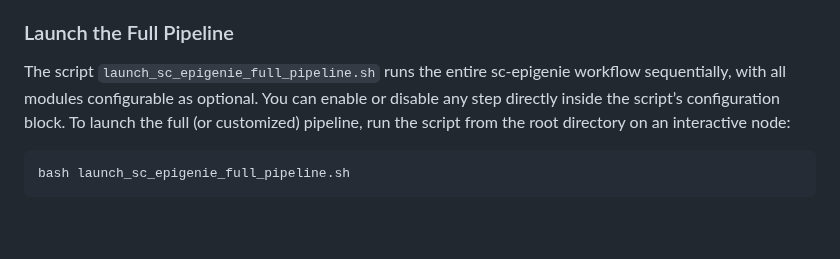
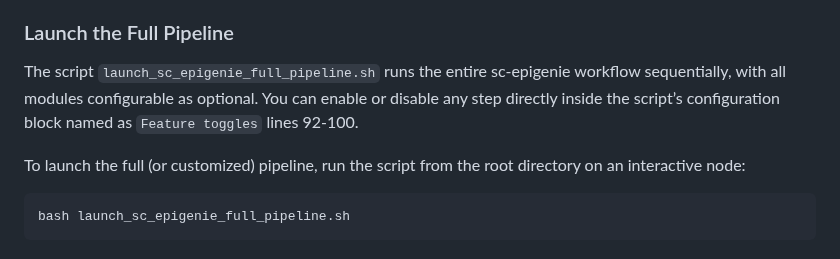
Before and after one commit to stjude-dnb-binfcore/sc-epigenie, a Markdown page: README.md, the part around the change. Rendered like a GitHub page; blank space fills up the shorter version.

Commit message:
Update readme wiht instructions

````diff
--- a/README.md
+++ b/README.md
@@ -136,7 +136,8 @@ Important Considerations:
 
 ### Launch the Full Pipeline
 
-The script `launch_sc_epigenie_full_pipeline.sh` runs the entire sc‑epigenie workflow sequentially, with all modules configurable as optional. You can enable or disable any step directly inside the script’s configuration block.
+The script `launch_sc_epigenie_full_pipeline.sh` runs the entire sc‑epigenie workflow sequentially, with all modules configurable as optional. You can enable or disable any step directly inside the script’s configuration block named as `Feature toggles` lines 92-100.
+
 To launch the full (or customized) pipeline, run the script from the root directory on an interactive node:
 
 ```
````
